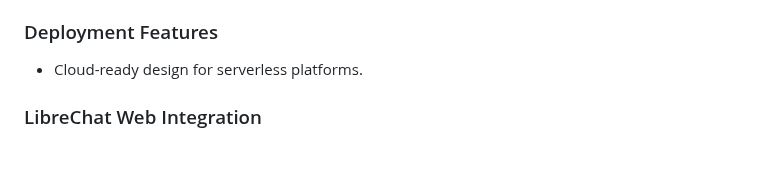
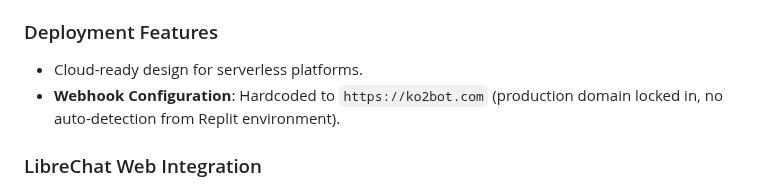
Before and after one commit to d3soxyephedrine/Tgbotcogvideo, a Markdown page: replit.md, the part around the change. GitHub-like rendering; blank space fills up the shorter version.

Commit message:
Saved progress at the end of the loop
Replit-Commit-Author: Agent
Replit-Commit-Session-Id: a5ce7148-39b0-47f0-a71a-466b4342a639
Replit-Commit-Checkpoint-Type: full_checkpoint
Replit-Commit-Event-Id: c0e2da70-448d-4e5a-aa77-9c4d78674248
Replit-Commit-Screenshot-Url: https://storage.googleapis.com/screenshot-production-us-central1/7f2bdea7-576b-4077-af48-0663d141d5ee/a5ce7148-39b0-47f0-a71a-466b4342a639/RdeUdH0

```diff
--- a/replit.md
+++ b/replit.md
@@ -120,6 +120,7 @@ Preferred communication style: Simple, everyday language.
 
 ### Deployment Features
 - Cloud-ready design for serverless platforms.
+- **Webhook Configuration**: Hardcoded to `https://ko2bot.com` (production domain locked in, no auto-detection from Replit environment).
 
 ### LibreChat Web Integration
 - **Architecture**: `/v1/chat/completions` endpoint provides an OpenAI-compatible API using the SAME `generate_response()` function as Telegram. Shared credit pool and unified database for web and Telegram users.
```
